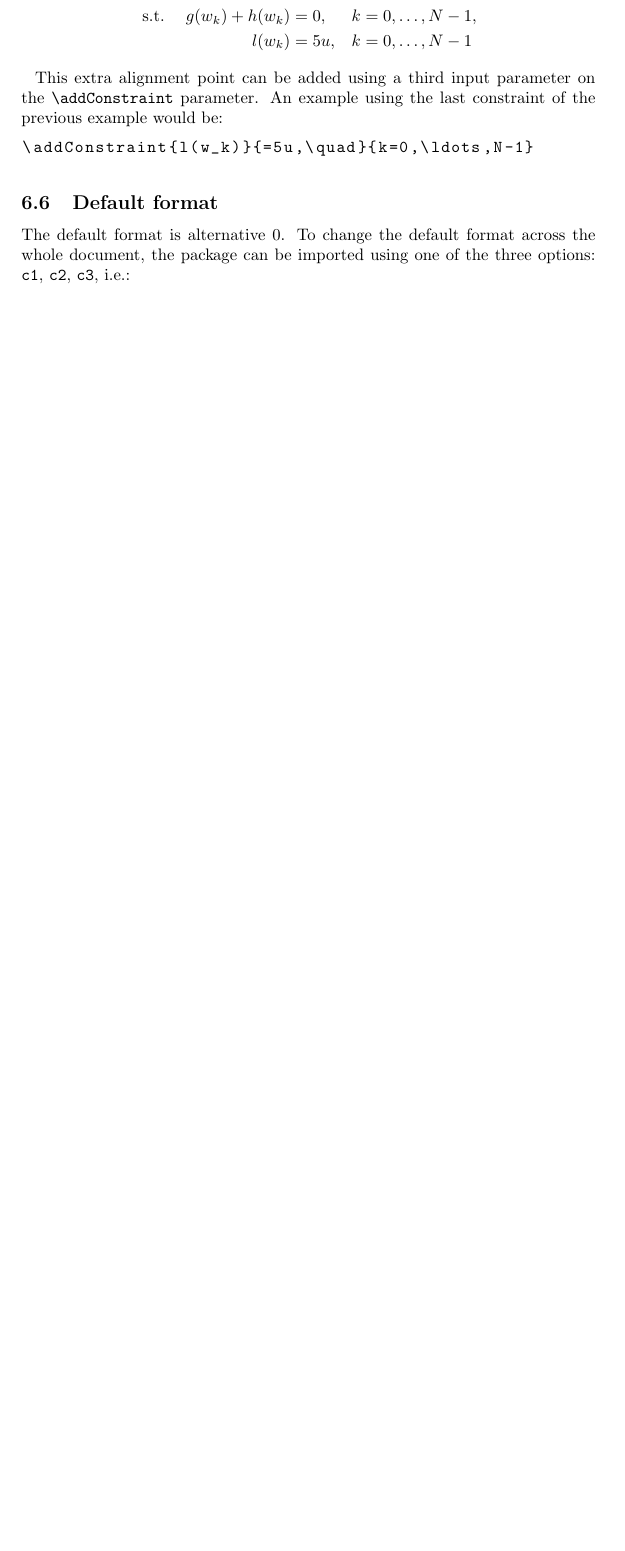
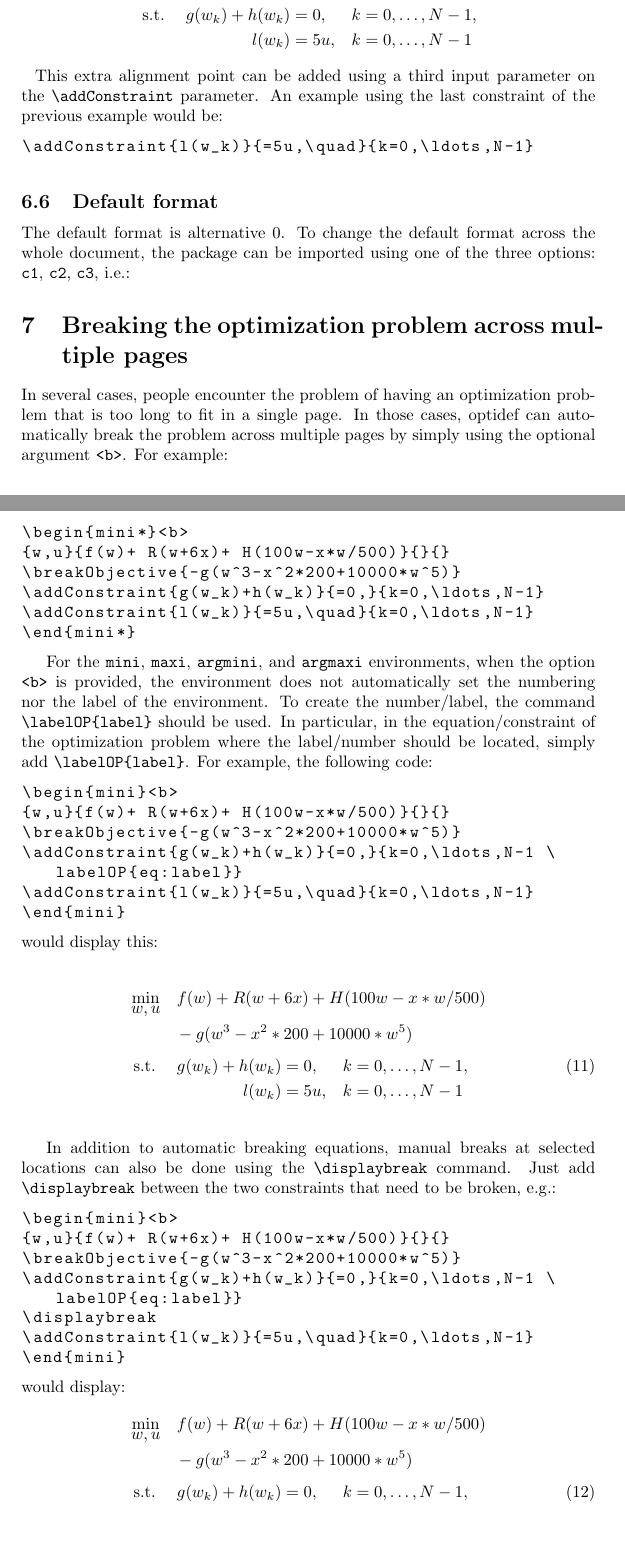
Before and after one commit to jeslago/optidef, a LaTeX document (optidef.tex, which reads optidef.sty): part of page 8 of 17 before the commit and two parts of pages 9 and 10 of 20 after it, the two joined at a grey line, cut so that both start at the same text, the shorter picture padded with empty space. Compiled offline with pdfLaTeX.

Commit message:
Option to include breaks across pages completed. Debug still needed. Documentation updated.

```diff
--- a/optidef.sty
+++ b/optidef.sty
@@ -12,7 +12,7 @@
 %This work consists of the file optidef.sty.
 
 \NeedsTeXFormat{LaTeX2e}
-\ProvidesPackage{optidef}[2018/05/23 - version=2.7,  Package for defining optimization problems]
+\ProvidesPackage{optidef}[2018/07/17 - version=3.0rc1,  Package for defining optimization problems]
 
 \RequirePackage{environ}
 \RequirePackage{mathtools}
--- a/optidef.tex
+++ b/optidef.tex
@@ -7,7 +7,7 @@
 
 \lstset{basicstyle=\ttfamily,breaklines=true}
 % Title Page
-\title{\textit{\textbf{Optidef}} \\ A Latex library for optimization problems\\ \textnormal{Version - 2.7}}
+\title{\textit{\textbf{Optidef}} \\ A Latex library for optimization problems\\ \textnormal{Version - 3.0rc1}}
 
 \author{Jesus Lago}
 
@@ -297,6 +298,58 @@ This extra alignment point can be added using a third input parameter on the \ve
 \subsection{Default format}
 The default format is alternative 0. To change the default format across the whole document, the package can be imported using one of the three options: \verb|c1|, \verb|c2|, \verb|c3|, i.e.:
 
+\section{Breaking the optimization problem across multiple pages}
+\label{sec:breakpages}
+In several cases, people encounter the problem of having an optimization problem that is too long to fit in a single page. In those cases, optidef can automatically break the problem across multiple pages by simply using the optional argument \verb|<b>|. For example:
+
+\begin{lstlisting}
+\begin{mini*}<b>
+{w,u}{f(w)+ R(w+6x)+ H(100w-x*w/500)}{}{}
+\breakObjective{-g(w^3-x^2*200+10000*w^5)}
+\addConstraint{g(w_k)+h(w_k)}{=0,}{k=0,\ldots,N-1}
+\addConstraint{l(w_k)}{=5u,\quad}{k=0,\ldots,N-1}
+\end{mini*}
+\end{lstlisting}
+
+For the \verb|mini|, \verb|maxi|, \verb|argmini|, and \verb|argmaxi| environments, when the option \verb|<b>| is provided, the environment does not automatically set the numbering nor the label of the environment. To create the number/label, the command \verb|\labelOP{label}| should be used. In particular, in the equation/constraint of the optimization problem where the label/number should be located, simply add \verb|\labelOP{label}|. For example, the following code:
+
+\begin{lstlisting}
+\begin{mini}<b>
+{w,u}{f(w)+ R(w+6x)+ H(100w-x*w/500)}{}{}
+\breakObjective{-g(w^3-x^2*200+10000*w^5)}
+\addConstraint{g(w_k)+h(w_k)}{=0,}{k=0,\ldots,N-1 \labelOP{eq:label}}
+\addConstraint{l(w_k)}{=5u,\quad}{k=0,\ldots,N-1}
+\end{mini}
+\end{lstlisting}
+
+\noindent would display this:
+
+\begin{mini}<b>
+	{w,u}{f(w)+ R(w+6x)+ H(100w-x*w/500)}{}{}
+	\breakObjective{-g(w^3-x^2*200+10000*w^5)}
+	\addConstraint{g(w_k)+h(w_k)}{=0,}{k=0,\ldots,N-1 \labelOP{eq:label}}
+	\addConstraint{l(w_k)}{=5u,\quad}{k=0,\ldots,N-1}
+\end{mini}
+
+In addition to automatic breaking equations, manual breaks at selected locations can also be done using the \verb|\displaybreak| command. Just add \verb|\displaybreak| between the two constraints that need to be broken, e.g.:
+
+\begin{lstlisting}
+\begin{mini}<b>
+{w,u}{f(w)+ R(w+6x)+ H(100w-x*w/500)}{}{}
+\breakObjective{-g(w^3-x^2*200+10000*w^5)}
+\addConstraint{g(w_k)+h(w_k)}{=0,}{k=0,\ldots,N-1 \labelOP{eq:label}}
+\displaybreak
+\addConstraint{l(w_k)}{=5u,\quad}{k=0,\ldots,N-1}
+\end{mini}
+\end{lstlisting}
+\noindent would display:
+\begin{mini}<b>
+	{w,u}{f(w)+ R(w+6x)+ H(100w-x*w/500)}{}{}
+	\breakObjective{-g(w^3-x^2*200+10000*w^5)}
+	\addConstraint{g(w_k)+h(w_k)}{=0,}{k=0,\ldots,N-1 \labelOP{eq:label}}
+	\displaybreak
+	\addConstraint{l(w_k)}{=5u,\quad}{k=0,\ldots,N-1}
+\end{mini}
 
 \section{Breaking the objective across several lines}
 \label{sec:breakObj}
```
Also changed, not shown: README.md, optidef.sty (4 more changed lines), optidef.tex (57 more changed lines).
